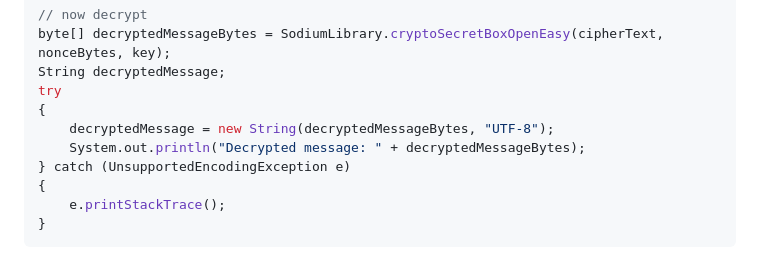
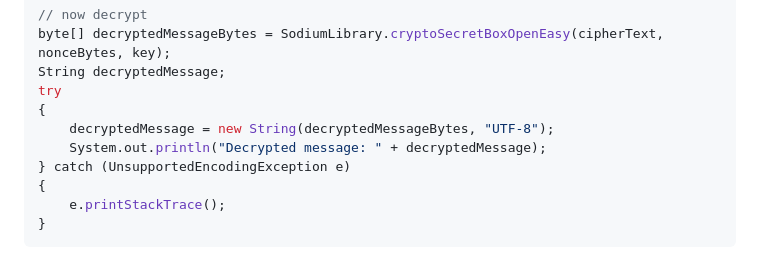
Before and after one commit to muquit/libsodium-jna, a Markdown page: README.md, the part around the change. Rendered like a GitHub page.

Commit message:
Update 'Example: Encrypt and Decrypt a message' section in README.md

```diff
--- a/README.md
+++ b/README.md
@@ -415,7 +415,7 @@ String decryptedMessage;
 try
 {
     decryptedMessage = new String(decryptedMessageBytes, "UTF-8");
-    System.out.println("Decrypted message: " + decryptedMessageBytes);
+    System.out.println("Decrypted message: " + decryptedMessage);
 } catch (UnsupportedEncodingException e)
 {
     e.printStackTrace();
```
